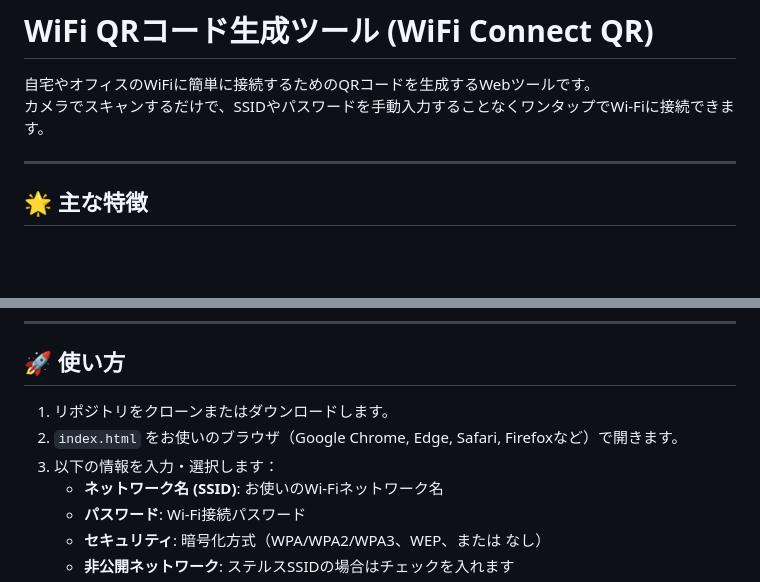
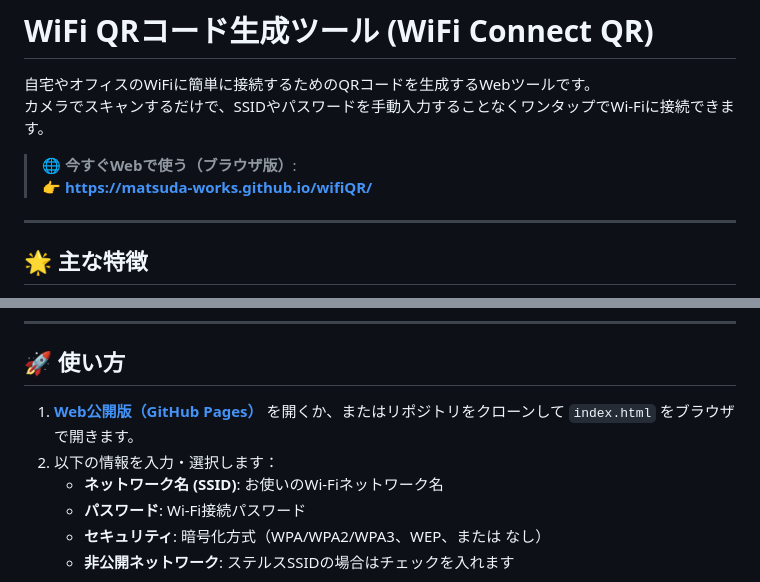
Before and after one commit to matsuda-works/wifiQR, a Markdown page: README.md, 2 parts joined by grey strips. GitHub-like rendering; blank space fills up the shorter version.

Commit message:
Add GitHub Pages link to README

```diff
--- a/README.md
+++ b/README.md
@@ -2,6 +2,9 @@
 
 自宅やオフィスのWiFiに簡単に接続するためのQRコードを生成するWebツールです。
 カメラでスキャンするだけで、SSIDやパスワードを手動入力することなくワンタップでWi-Fiに接続できます。
+
+> 🌐 **今すぐWebで使う（ブラウザ版）**:
+> 👉 **[https://matsuda-works.github.io/wifiQR/](https://matsuda-works.github.io/wifiQR/)**
 
 ---
 
@@ -18,9 +21,8 @@
 
 ## 🚀 使い方
 
-1. リポジトリをクローンまたはダウンロードします。
-2. `index.html` をお使いのブラウザ（Google Chrome, Edge, Safari, Firefoxなど）で開きます。
-3. 以下の情報を入力・選択します：
+1. **[Web公開版（GitHub Pages）](https://matsuda-works.github.io/wifiQR/)** を開くか、またはリポジトリをクローンして `index.html` をブラウザで開きます。
+2. 以下の情報を入力・選択します：
    - **ネットワーク名 (SSID)**: お使いのWi-Fiネットワーク名
    - **パスワード**: Wi-Fi接続パスワード
    - **セキュリティ**: 暗号化方式（WPA/WPA2/WPA3、WEP、または なし）
```
